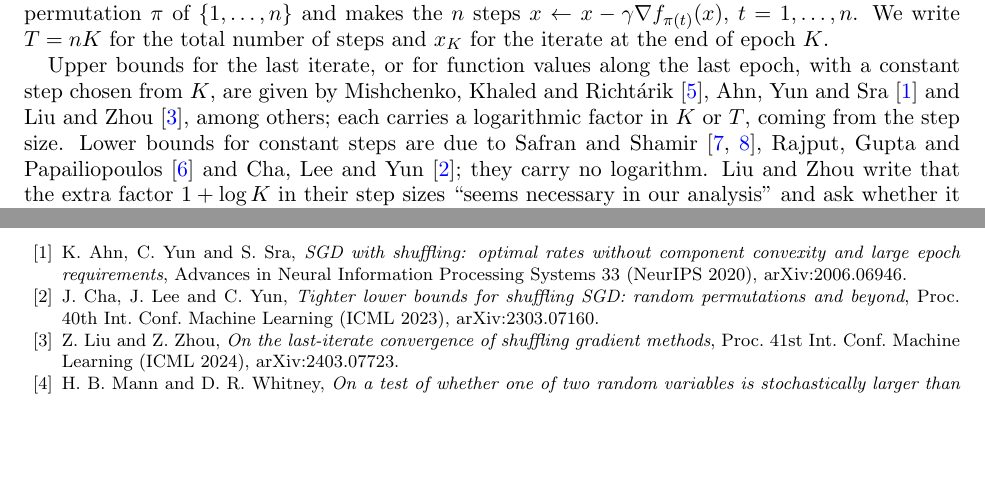
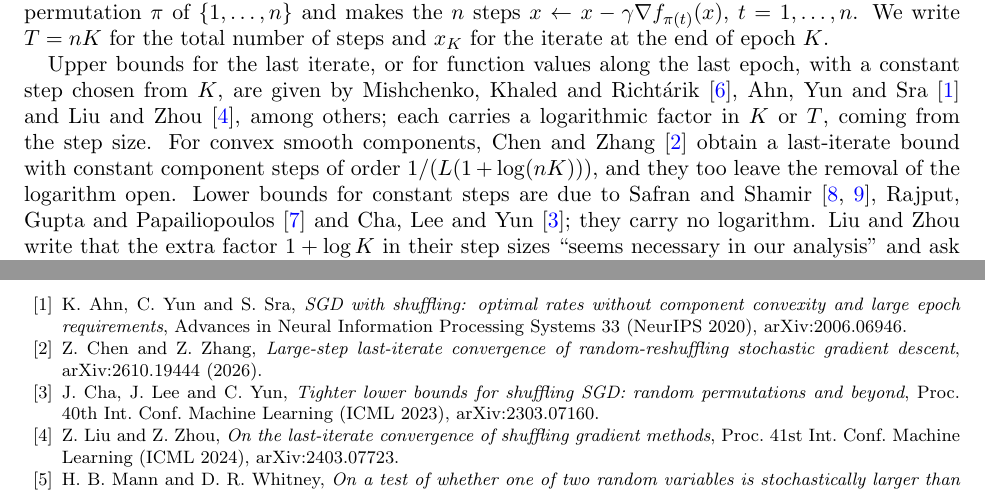
Before and after one commit to yspennstate/rr-constant-step-log-factor, a LaTeX paper (paper/rr_log_factor.tex): two parts of pages 1 and 6 of 6, joined at a grey line, cut so that both start at the same text, the shorter picture padded with empty space. Compiled offline with pdfLaTeX.

Commit message:
cite Chen and Zhang

```diff
--- a/paper/rr_log_factor.tex
+++ b/paper/rr_log_factor.tex
@@ -36,7 +36,9 @@ the total number of steps and $x_K$ for the iterate at the end of epoch $K$.
 
 Upper bounds for the last iterate, or for function values along the last epoch, with a constant step chosen from $K$,
 are given by Mishchenko, Khaled and Richt\'arik \cite{mkr}, Ahn, Yun and Sra \cite{ays} and Liu and Zhou \cite{lz},
-among others; each carries a logarithmic factor in $K$ or $T$, coming from the step size. Lower bounds for constant
+among others; each carries a logarithmic factor in $K$ or $T$, coming from the step size. For convex smooth
+components, Chen and Zhang \cite{cz} obtain a last-iterate bound with constant component steps of order
+$1/(L(1+\log(nK)))$, and they too leave the removal of the logarithm open. Lower bounds for constant
 steps are due to Safran and Shamir \cite{ss,ss21}, Rajput, Gupta and Papailiopoulos \cite{rgp} and Cha, Lee and Yun
 \cite{cly}; they carry no logarithm. Liu and Zhou write that the extra factor
 $1+\log K$ in their step sizes ``seems necessary in our analysis'' and ask whether it can be removed \cite[Section~6]{lz}.
@@ -302,6 +304,8 @@ The paper is part of the Math Brain project, whose public repository is \url{htt
 \begin{thebibliography}{10}
 \bibitem{ays} K.~Ahn, C.~Yun and S.~Sra, \emph{SGD with shuffling: optimal rates without component convexity and large
 epoch requirements}, Advances in Neural Information Processing Systems 33 (NeurIPS 2020), arXiv:2006.06946.
+\bibitem{cz} Z.~Chen and Z.~Zhang, \emph{Large-step last-iterate convergence of random-reshuffling stochastic
+gradient descent}, arXiv:2610.19444 (2026).
 \bibitem{cly} J.~Cha, J.~Lee and C.~Yun, \emph{Tighter lower bounds for shuffling SGD: random permutations and beyond},
 Proc. 40th Int. Conf. Machine Learning (ICML 2023), arXiv:2303.07160.
 \bibitem{lz} Z.~Liu and Z.~Zhou, \emph{On the last-iterate convergence of shuffling gradient methods}, Proc. 41st Int.
```
Also changed, not shown: paper/rr_log_factor.pdf.
